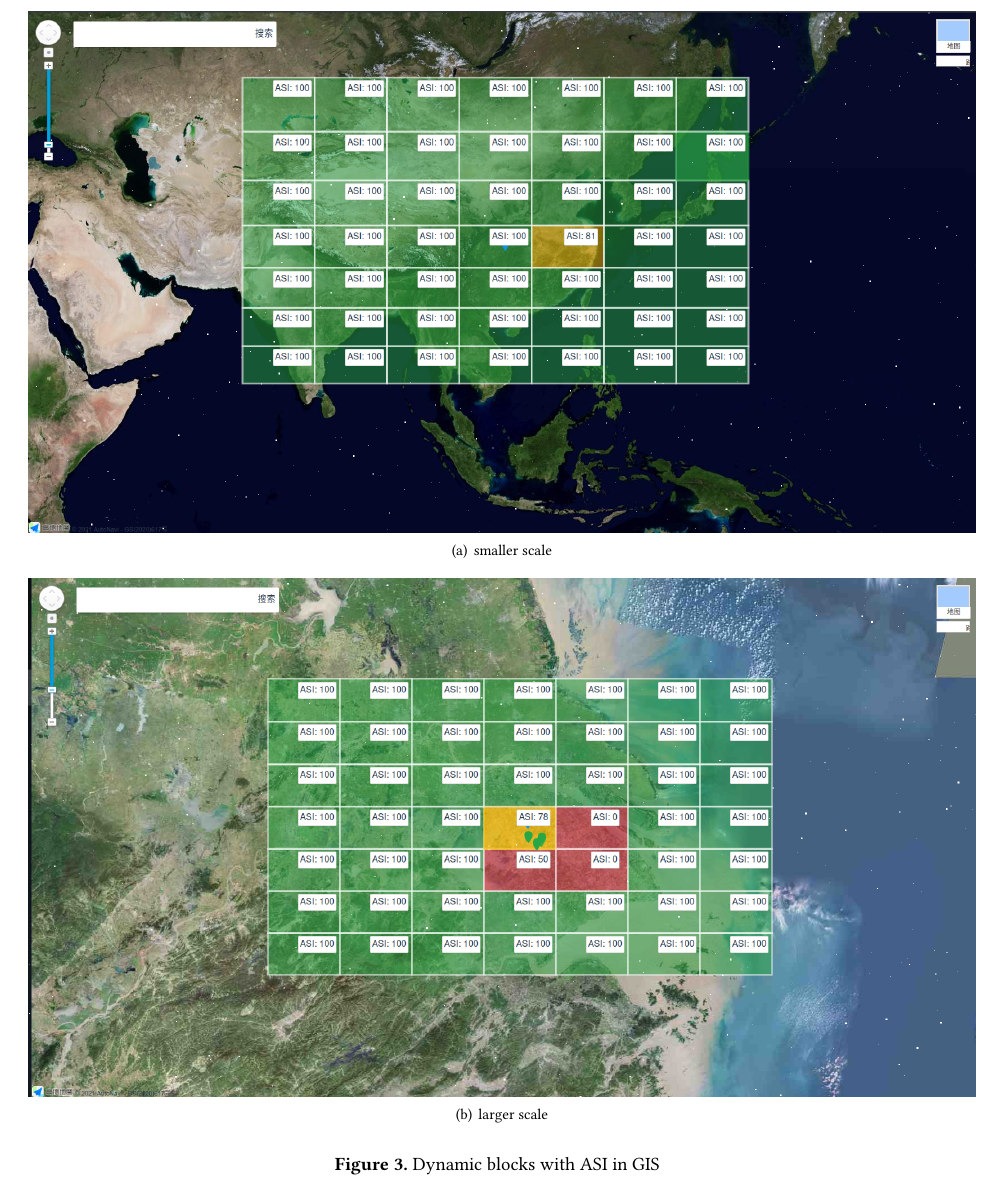
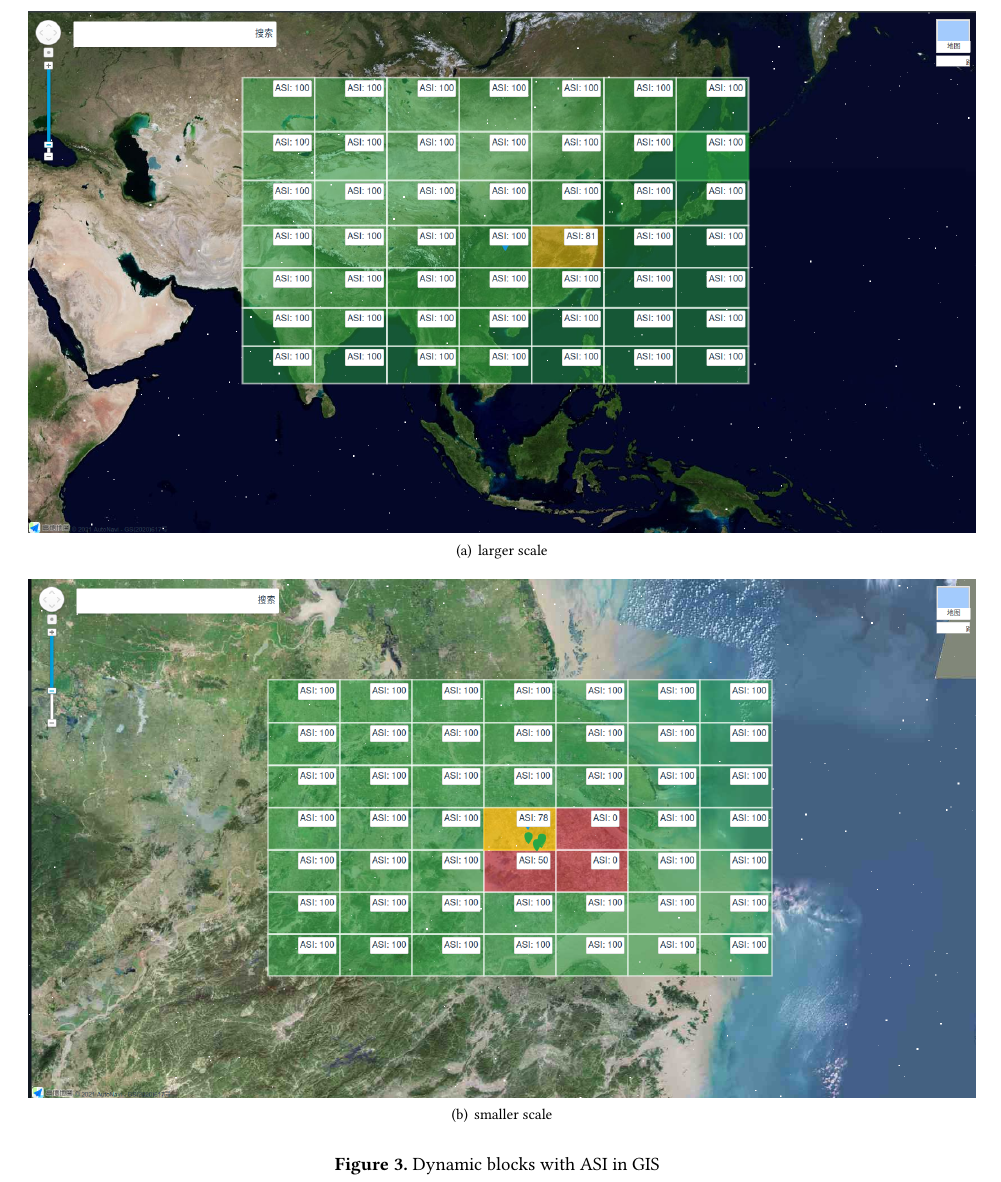
Before and after one commit to devilyouwei/epidemic-geohash, a LaTeX paper (geohash.tex): part of page 3 of 8, cut so that both start at the same text. Compiled offline with pdfLaTeX.

Commit message:
fix figure3 subcaption

```diff
--- a/geohash.tex
+++ b/geohash.tex
@@ -135,10 +135,10 @@ Then we focus on how we use \textbf{GeoHash} to divide dynamic blocks, and expla
 Finally we will give our experimental and test data, and summarize the conclusion.
 \begin{figure*}[hp]
     \centering
-    \subfigure[smaller scale]{
+    \subfigure[larger scale]{
         \includegraphics[width=\textwidth]{geogrids1.png}
     }
-    \subfigure[larger scale]{
+    \subfigure[smaller scale]{
         \includegraphics[width=\textwidth]{geogrids2.png}
     }
     \caption{Dynamic blocks with ASI in GIS}
```
